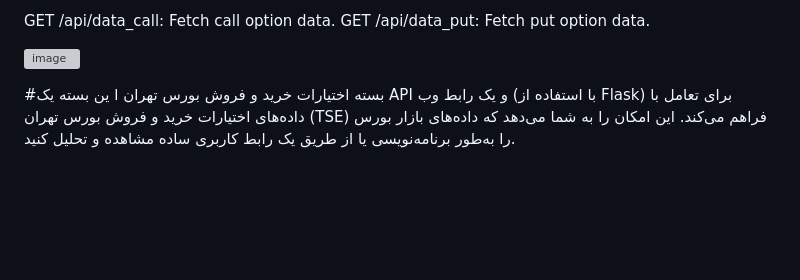
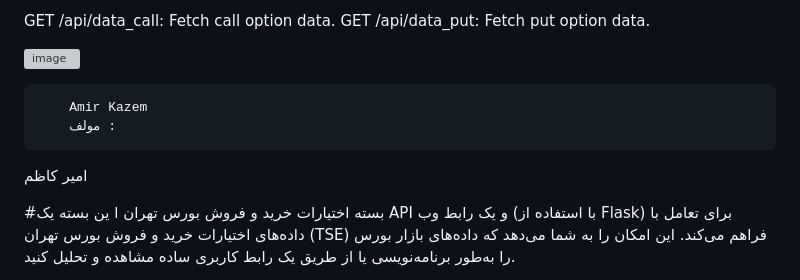
Before and after one commit to amirkazem/TSETMC_OPTION, a Markdown page: README.md, the part around the change. GitHub-like rendering; blank space fills up the shorter version; grey boxes are pictures that could not be loaded.

```diff
--- a/README.md
+++ b/README.md
@@ -40,7 +40,9 @@ To use the API directly, you can make HTTP requests to the following endpoints:
 
  ![image](https://github.com/user-attachments/assets/e1d36106-28f7-42b5-a3a7-f01e1f005642)
 
-
+        Amir Kazem
+        مولف :
+امیر کاظم
 
 #بسته اختیارات خرید و فروش بورس تهران
 ا        ین بسته یک API و یک رابط وب (با استفاده از Flask) برای تعامل با داده‌های اختیارات خرید و فروش بورس تهران (TSE) فراهم می‌کند. این امکان را به شما می‌دهد که داده‌های بازار بورس را به‌طور برنامه‌نویسی یا از طریق یک رابط کاربری ساده مشاهده و تحلیل کنید.
```
